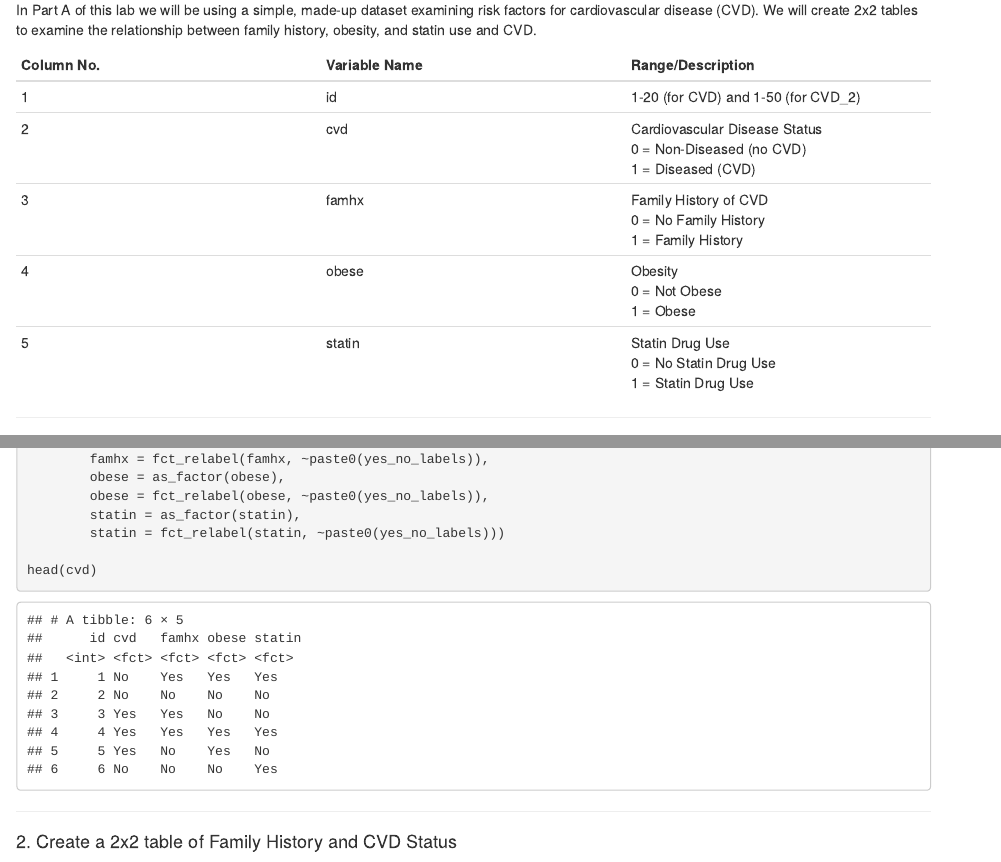
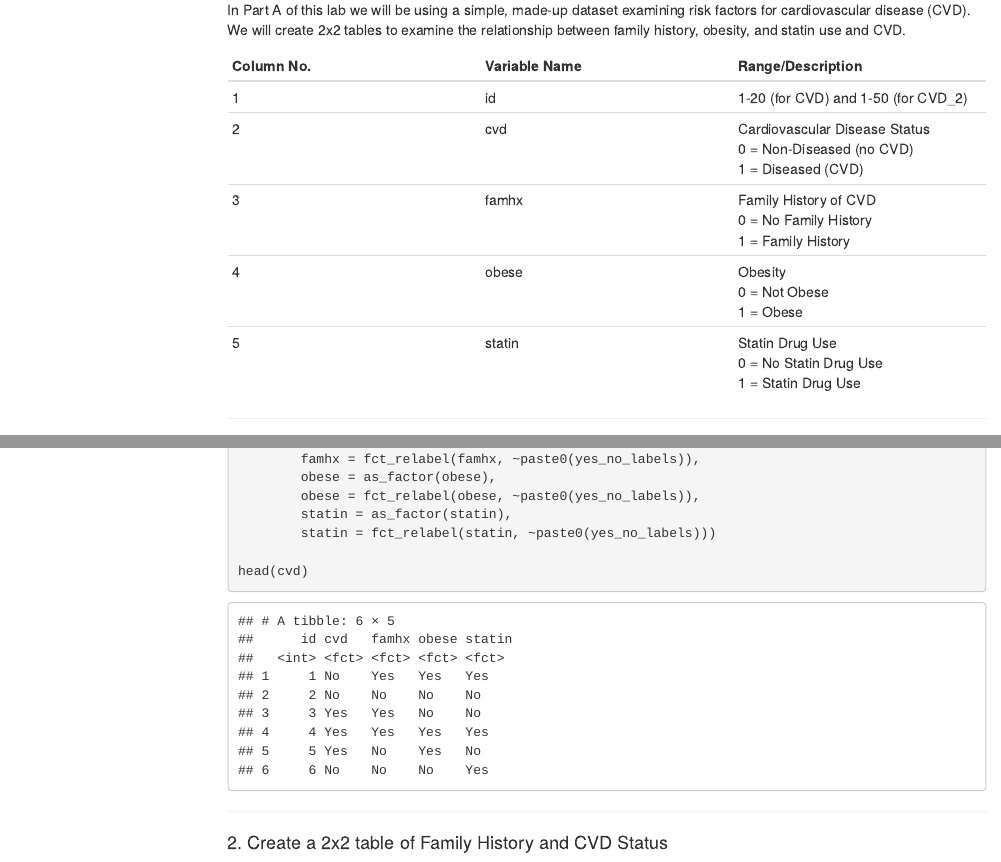
Before and after one commit to jon-brock/p8400_epi3, an R Markdown document (index.Rmd): the page in a window 1100 px wide, from 680 px down before the commit and from 760 px down after it, so that both start at the same text, and a second part further down, joined at a grey line. Rendered offline with R 4.5, knitr and Pandoc, with nearby package versions; both versions are drawn in the output format of the newer one; menus at the side of the page are left out.

Commit message:
added a table of contents.

```diff
--- a/index.Rmd
+++ b/index.Rmd
@@ -1,8 +1,13 @@
 ---
 title: "P8400 - Principles of Epidemiology III - Lab #1"
 output:
-    github_document:
-        pandoc_args: --webtex
+  html_document:
+    toc: true
+    toc_depth: 4
+    toc_float: true
+
+    #github_document:
+        #pandoc_args: --webtex
 ---
 
 ***
```
Also changed, not shown: index.html (added).
